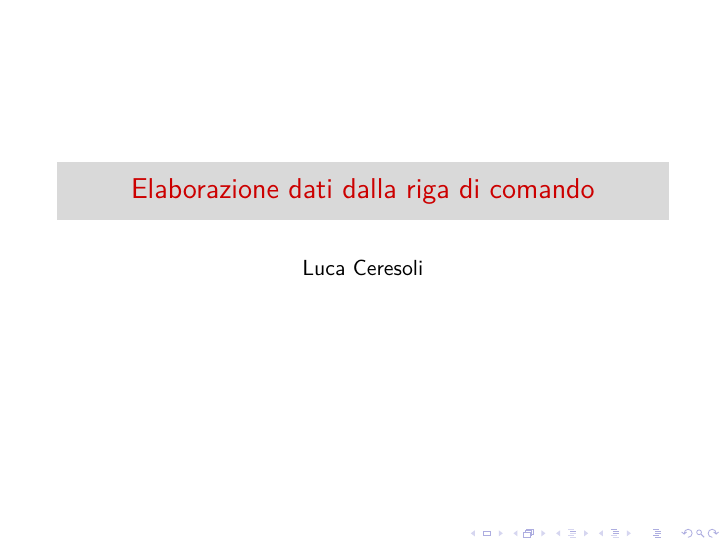
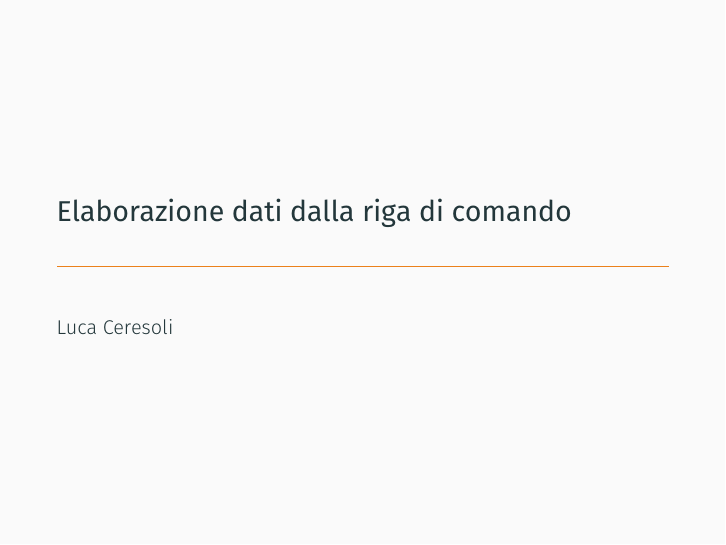
Before and after one commit to lucaceresoli/docs, LaTeX slides (text-processing-cmdline/text-processing-cmdline.tex): page 1 of 18. Compiled offline with XeLaTeX.

Commit message:
text-processing-cmdline: switch to mtheme

```diff
--- a/text-processing-cmdline/text-processing-cmdline.tex
+++ b/text-processing-cmdline/text-processing-cmdline.tex
@@ -7,8 +7,7 @@
 \usepackage{setspace}
 \usepackage{listings}
 
-\usetheme{Pittsburgh}
-\usecolortheme{beaver}
+\usetheme{metropolis}
 
 \title{Elaborazione dati dalla riga di comando}
 \author{Luca Ceresoli}
```
Also changed, not shown: Makefile.
